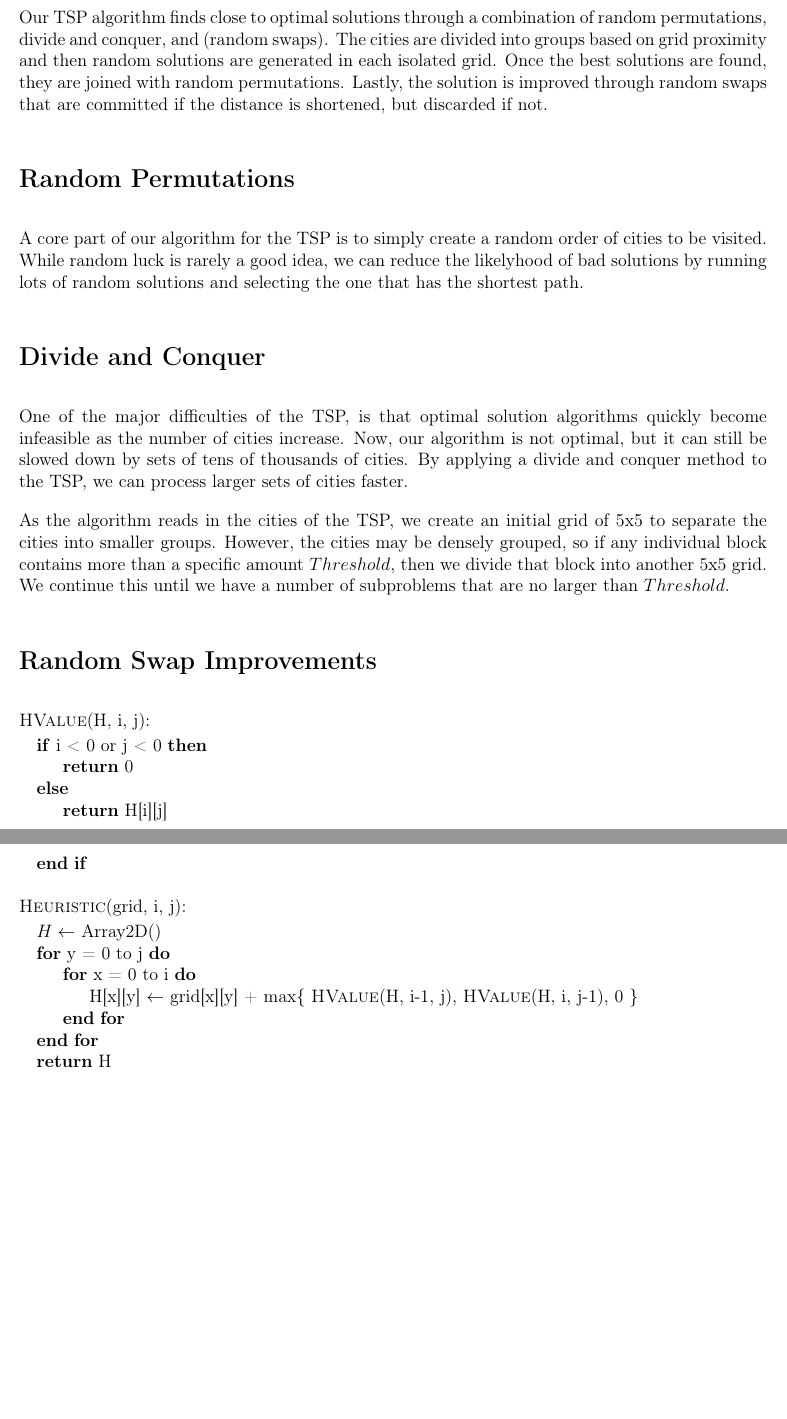
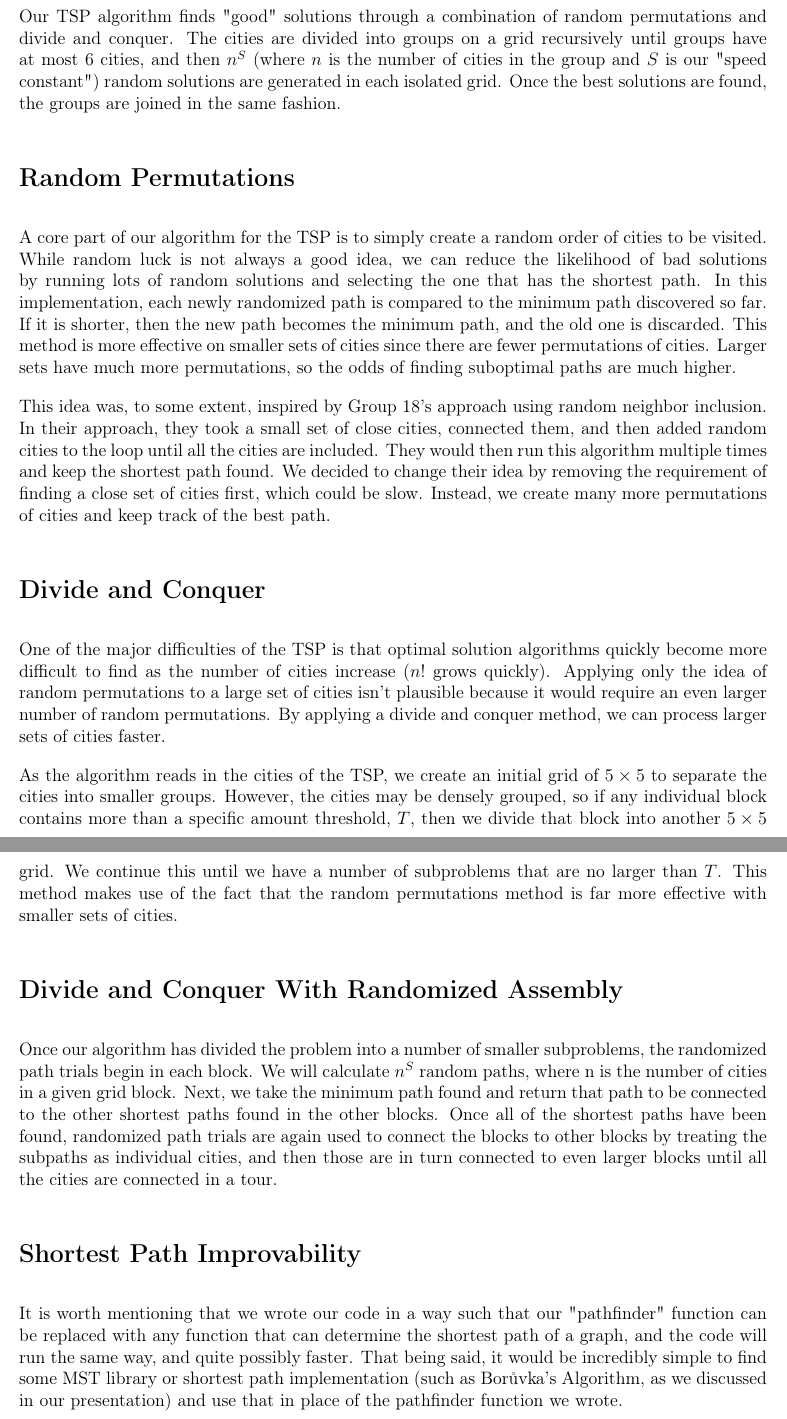
Before and after one commit to CS325-2014/tsp, a LaTeX document (tsp.tex): two parts of pages 2 and 3 of 3, joined at a grey line, cut so that both start at the same text, the shorter picture padded with empty space. Compiled offline with pdfLaTeX.

Commit message:
changes happened

```diff
--- a/tsp.tex
+++ b/tsp.tex
@@ -46,41 +46,25 @@ The Travelling Salesman Problem, TSP, is a classic problem that asks: Given a se
 
-Our TSP algorithm finds close to optimal solutions through a combination of random permutations, divide and conquer, and (random swaps). The cities are divided into groups based on grid proximity and then random solutions are generated in each isolated grid. Once the best solutions are found, they are joined with random permutations. Lastly, the solution is improved through random swaps that are committed if the distance is shortened, but discarded if not.
-
-
+Our TSP algorithm finds "good" solutions through a combination of random permutations and divide and conquer. The cities are divided into groups on a grid recursively until groups have at most 6 cities, and then $n^S$ (where $n$ is the number of cities in the group and $S$ is our "speed constant") random solutions are generated in each isolated grid. Once the best solutions are found, the groups are joined in the same fashion.
 
 \section*{Random Permutations}
 
-A core part of our algorithm for the TSP is to simply create a random order of cities to be visited. While random luck is rarely a good idea, we can reduce the likelyhood of bad solutions by running lots of random solutions and selecting the one that has the shortest path.
+A core part of our algorithm for the TSP is to simply create a random order of cities to be visited. While random luck is not always a good idea, we can reduce the likelihood of bad solutions by running lots of random solutions and selecting the one that has the shortest path. In this implementation, each newly randomized path is compared to the minimum path discovered so far. If it is shorter, then the new path becomes the minimum path, and the old one is discarded. This method is more effective on smaller sets of cities since there are fewer permutations of cities. Larger sets have much more permutations, so the odds of finding suboptimal paths are much higher.
 
+This idea was, to some extent, inspired by Group 18's approach using random neighbor inclusion. In their approach, they took a small set of close cities, connected them, and then added random cities to the loop until all the cities are included. They would then run this algorithm multiple times and keep the shortest path found. We decided to change their idea by removing the requirement of finding a close set of cities first, which could be slow. Instead, we create many more permutations of cities and keep track of the best path.
 
 \section*{Divide and Conquer}
 
-One of the major difficulties of the TSP, is that optimal solution algorithms quickly become infeasible as the number of cities increase. Now, our algorithm is not optimal, but it can still be slowed down by sets of tens of thousands of cities. By applying a divide and conquer method to the TSP, we can process larger sets of cities faster.
+One of the major difficulties of the TSP is that optimal solution algorithms quickly become more difficult to find as the number of cities increase ($n!$ grows quickly). Applying only the idea of random permutations to a large set of cities isn't plausible because it would require an even larger number of random permutations. By applying a divide and conquer method, we can process larger sets of cities faster.
 
-As the algorithm reads in the cities of the TSP, we create an initial grid of 5x5 to separate the cities into smaller groups. However, the cities may be densely grouped, so if any individual block contains more than a specific amount $Threshold$, then we divide that block into another 5x5 grid. We continue this until we have a number of subproblems that are no larger than $Threshold$.
+As the algorithm reads in the cities of the TSP, we create an initial grid of $5 \times 5$ to separate the cities into smaller groups. However, the cities may be densely grouped, so if any individual block contains more than a specific amount threshold, $T$, then we divide that block into another $5 \times 5$ grid. We continue this until we have a number of subproblems that are no larger than $T$. This method makes use of the fact that the random permutations method is far more effective with smaller sets of cities.
 
-\section*{Random Swap Improvements}
+\section*{Divide and Conquer With Randomized Assembly}
 
+Once our algorithm has divided the problem into a number of smaller subproblems, the randomized path trials begin in each block. We will calculate $n^S$ random paths, where n is the number of cities in a given grid block. Next, we take the minimum path found and return that path to be connected to the other shortest paths found in the other blocks. Once all of the shortest paths have been found, randomized path trials are again used to connect the blocks to other blocks by treating the subpaths as individual cities, and then those are in turn connected to even larger blocks until all the cities are connected in a tour.
 
-\textsc{HValue}(H, i, j):
-\begin{algorithmic}
-\If {i < 0 or j <    0}
-    \State \Return 0
-\Else
-    \State \Return H[i][j]
-\EndIf
-\end{algorithmic}
+\section*{Shortest Path Improvability}
 
-\textsc{Heuristic}(grid, i, j):
-\begin{algorithmic}
-\State $H \gets$ Array2D()
-\For{y = 0 to j}
-    \For{x = 0 to i}
-        \State H[x][y] $\gets$ grid[x][y] + $\max \{$ \textsc{HValue}(H, i-1, j), \textsc{HValue}(H, i, j-1), 0  $\}$
-    \EndFor
-\EndFor
-\State \Return H
-\end{algorithmic}
+It is worth mentioning that we wrote our code in a way such that our "pathfinder" function can be replaced with any function that can determine the shortest path of a graph, and the code will run the same way, and quite possibly faster. That being said, it would be incredibly simple to find some MST library or shortest path implementation (such as Bor\r{u}vka's Algorithm, as we discussed in our presentation) and use that in place of the pathfinder function we wrote.
 
 \newpage
 
```
Also changed, not shown: tsp.tex (2 more changed lines), 2 other files.
